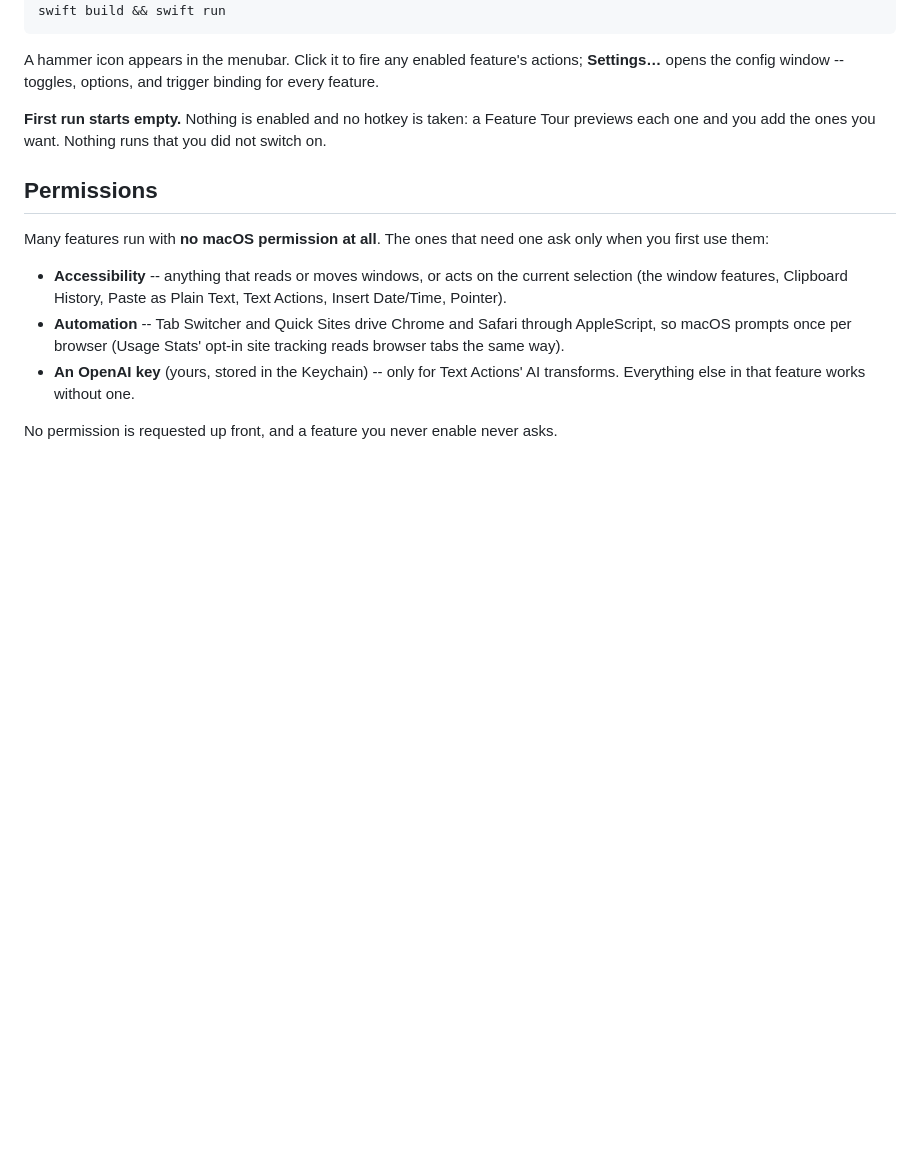
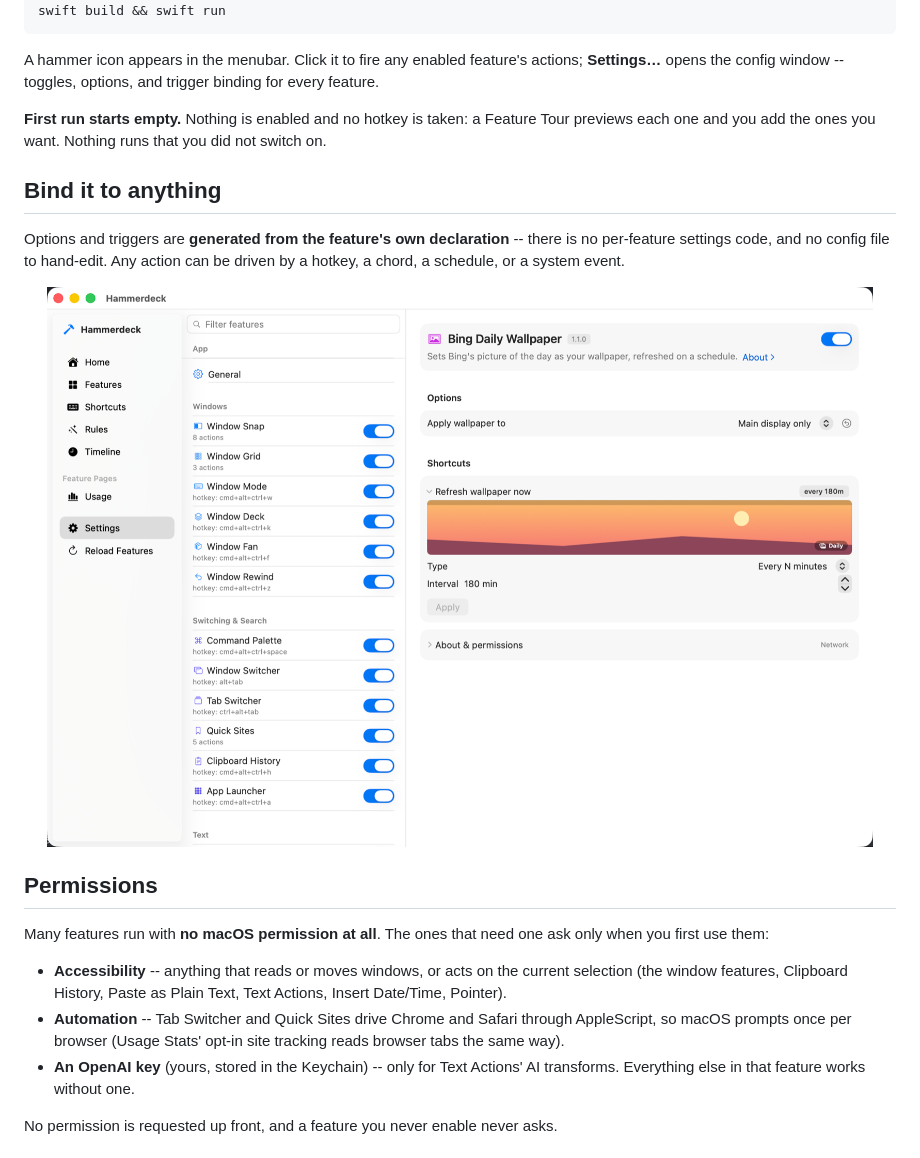
Before and after one commit to kouxing2000/hammerdeck, a Markdown page: README.md, the part around the change printed below. Drawn GitHub-style; pictures changed too: .github/assets/settings.png (added); blank space fills up the shorter version.

Commit message:
docs: show the thing -- gallery and trigger-editor screenshots
A Mac utility with no image in its README does not get installed. Two shots,
both captured from a real instance rather than mocked:

- The Feature Gallery as the hero. It carries the pitch on its own -- a grid of
  cards, each with its category, its bound shortcut and a switch.
- Settings on Bing Daily Wallpaper, under a new "Bind it to anything" section.
  It shows the generated options and the trigger editor set to a schedule, which
  is the claim that most needs evidence: the forms are generated from the
  feature's declaration, so there is no per-feature settings code.

The Rules page was captured too and deliberately left out: the rule list showed
real personal config (a monitor model, which apps get minimized), and a README
is the wrong place to publish someone's setup.

Request: "anything else to do before go public" -> add a screenshot or GIF

Note the still-open item this does not close: the strongest asset is a GIF of a
rule firing -- plug in a display, windows fly to a saved layout. Static shots
cannot show automation happening.

```diff
--- a/README.md
+++ b/README.md
@@ -140,6 +146,16 @@ binding for every feature.
 Tour previews each one and you add the ones you want. Nothing runs that you did
 not switch on.
 
+## Bind it to anything
+
+Options and triggers are **generated from the feature's own declaration** -- there is no
+per-feature settings code, and no config file to hand-edit. Any action can be driven by a
+hotkey, a chord, a schedule, or a system event.
+
+<p align="center">
+  <img src=".github/assets/settings.png" alt="Hammerdeck Settings: the feature list with each feature's bound hotkey on the left, and on the right Bing Daily Wallpaper's generated options plus its trigger editor set to Every N minutes, interval 180" width="900">
+</p>
+
 ## Permissions
 
 Many features run with **no macOS permission at all**. The ones that need one
```
Also changed, not shown: other parts of README.md (+6 -0 lines), .github/assets/gallery.png (added).
